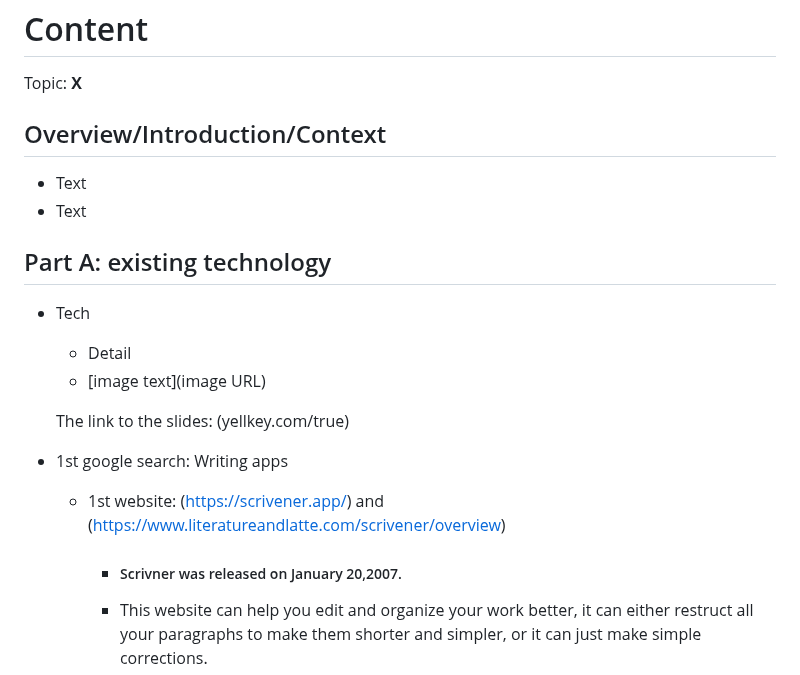
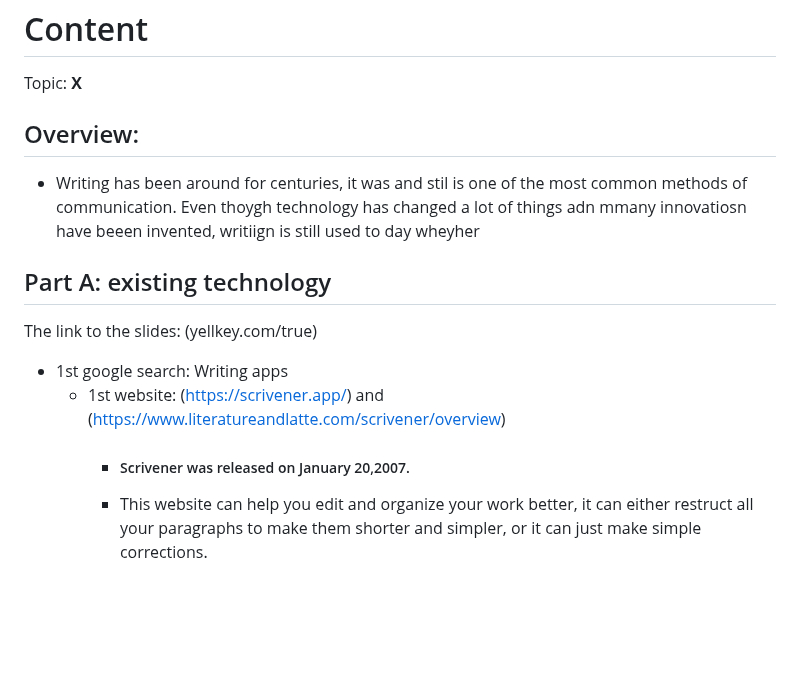
Before and after one commit to hunterf2278/sep10-freedom-project, a Markdown page: prep/content.md, the part around the change. Rendered like a GitHub page; blank space fills up the shorter version.

```diff
--- a/prep/content.md
+++ b/prep/content.md
@@ -1,20 +1,17 @@
 # Content
 Topic: **X**
 
-## Overview/Introduction/Context
-* Text
-* Text
+## Overview:
+* Writing has been around for centuries, it was and stil is one of the most common methods of communication. Even thoygh technology has changed a lot of things adn mmany innovatiosn have beeen invented, writiign is still used to day wheyher
 
 ## Part A: existing technology
-* Tech
-  * Detail
-  * [image text](image URL)
+
 
   The link to the slides:  (yellkey.com/true)
 
  * 1st google search: Writing apps
    * 1st website: (https://scrivener.app/) and (https://www.literatureandlatte.com/scrivener/overview)
-     * ##### Scrivner was released on January 20,2007.
+     * ##### Scrivener was released on January 20,2007.
      * This website can help you edit and organize your work better, it can either restruct all your paragraphs to make them shorter and simpler, or it can just make simple corrections.
      * It helps your track your progress and set goals for your writing.
      * In addition it has tools for publishing your writing and exporting it.
```
